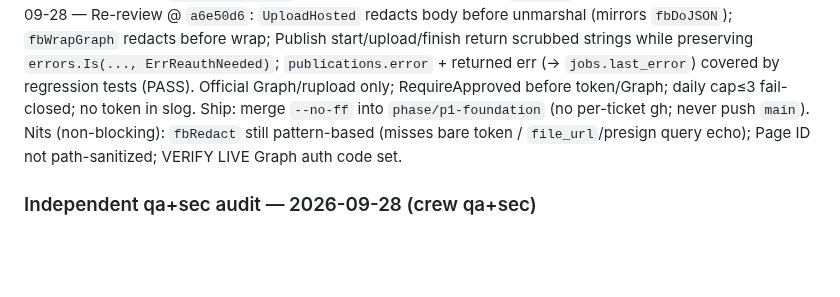
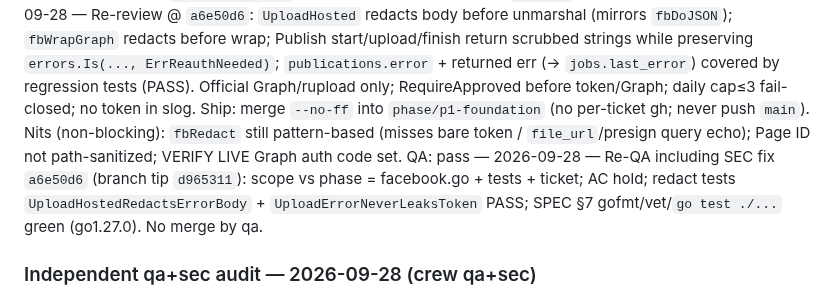
Before and after one commit to Mayankmishra110/Me2.0, a Markdown page: tickets/M2-302.md, the part around the change. Drawn GitHub-style; blank space fills up the shorter version.

Commit message:
chore(M2-302): qa re-pass after UploadHosted redact
Co-authored-by: Cursor <cursoragent@cursor.com>

```diff
--- a/tickets/M2-302.md
+++ b/tickets/M2-302.md
@@ -102,6 +102,7 @@ needs-sec: yes — OAuth tokens, publish path, platform API client.
 QA: pass — 2026-09-28 — Scope clean (facebook.go + tests + ticket); RequireApproved, idempotency, daily cap≤3 fail-closed, ErrReauthNeeded vs generic Graph error, R2 PresignGET, caption disclosures; SPEC §7 green (gofmt/vet/`go test ./...`); no compliance weakening. Tip `585a033` (feat `b2c10a9` + docs harden). Suggestion (non-blocking): Meta native branded-content/AI Graph fields still live-docs TBD (caption text is present). Independent audit `QA: changes` was the same UploadHosted/token-echo gap as SEC (now fixed at `a6e50d6`); functional QA still holds.
 SEC: changes — 2026-09-28 — Independent audit: `UploadHosted` unredacted body → `jobs.last_error` (blocking). Prior SEC pass on `585a033` superseded.
 SEC: pass — 2026-09-28 — Re-review @ `a6e50d6`: `UploadHosted` redacts body before unmarshal (mirrors `fbDoJSON`); `fbWrapGraph` redacts before wrap; Publish start/upload/finish return scrubbed strings while preserving `errors.Is(..., ErrReauthNeeded)`; `publications.error` + returned err (→ `jobs.last_error`) covered by regression tests (PASS). Official Graph/rupload only; RequireApproved before token/Graph; daily cap≤3 fail-closed; no token in slog. Ship: merge `--no-ff` into `phase/p1-foundation` (no per-ticket gh; never push `main`). Nits (non-blocking): `fbRedact` still pattern-based (misses bare token / `file_url`/presign query echo); Page ID not path-sanitized; VERIFY LIVE Graph auth code set.
+QA: pass — 2026-09-28 — Re-QA including SEC fix `a6e50d6` (branch tip `d965311`): scope vs phase = facebook.go + tests + ticket; AC hold; redact tests `UploadHostedRedactsErrorBody` + `UploadErrorNeverLeaksToken` PASS; SPEC §7 gofmt/vet/`go test ./...` green (go1.27.0). No merge by qa.
 
 ### Independent qa+sec audit — 2026-09-28 (crew qa+sec)
 
```
